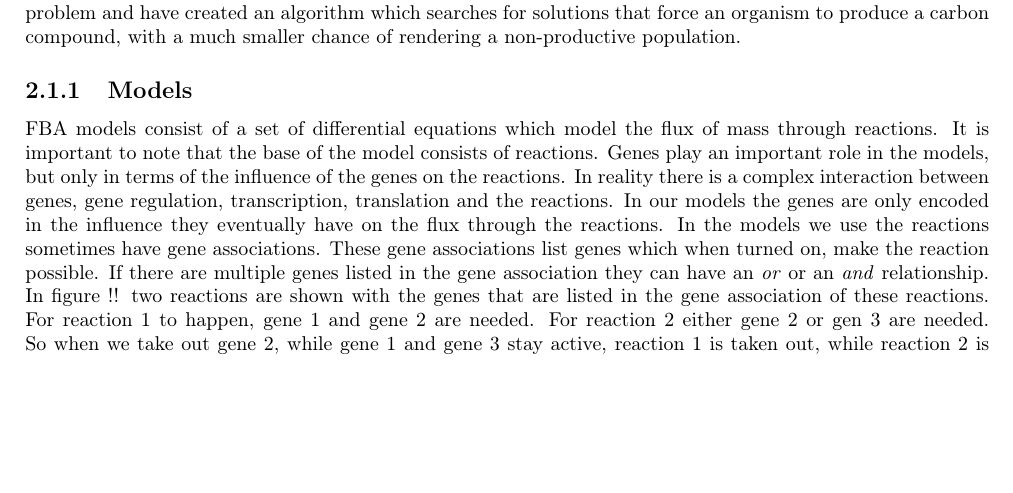
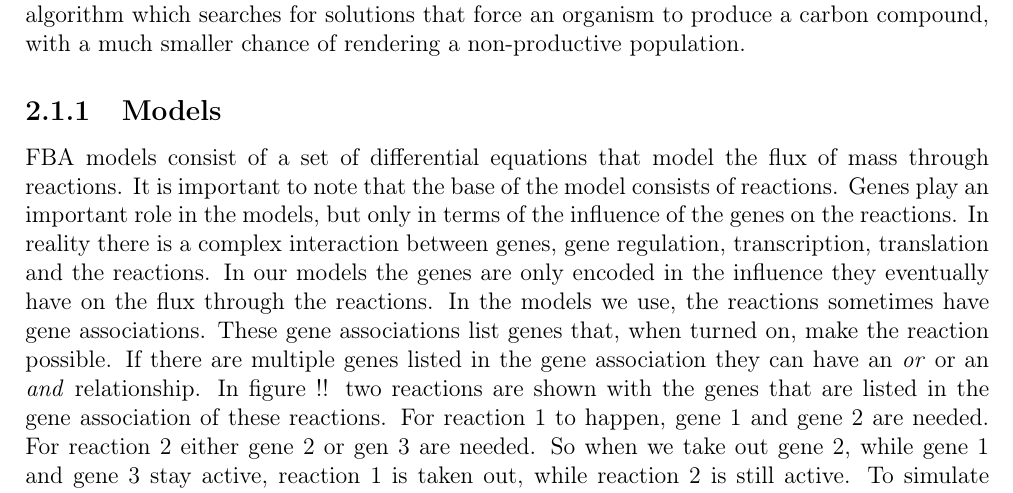
Before and after one commit to Tamarhuygen/report-iGEM, a LaTeX document (report.tex): part of page 6 of 15 before the commit and part of page 6 of 16 after it, cut so that both start at the same text, the shorter picture padded with empty space. Compiled offline with pdfLaTeX.

Commit message:
van Paul

```diff
--- a/report.tex
+++ b/report.tex
@@ -1,4 +1,4 @@
-\documentclass[10pt]{report}
+\documentclass[12pt]{report}
 %\usepackage{ae} % or {zefonts}
 \usepackage[T1]{fontenc}
 %\usepackage[utf8]{inputenc}
@@ -76,12 +76,12 @@ How does this module fit into the project?
 An important goal in the bio-industry is the production of certain carbon containing compounds. When we let micro-organisms produce these compounds, there is always a stability challenge. Usually it is better in terms of fitness for an organism use all carbon it can for the generation of biomass. So consider an organism which where we have inserted genes which forces the organism to produce a certain compound and transport it out of the cell, so that we may use it. A mutation may yield an organism which does no longer produce the compound. Organisms with this mutation likely have a fitness advantage over organisms without this mutation, because they can use all carbon compounds for generation of biomass and don't leak carbon compound to the environment. This means that soon after the appearance of the mutation the non-productive organisms will take over the entire population and the production stops and has to be re-initiated. We want to address this problem and have created an algorithm which searches for solutions that force an organism to produce a carbon compound, with a much smaller chance of rendering a non-productive population.
 
 \subsection{Models}\label{sec:intro_models}
-FBA models consist of a set of differential equations which model the flux of mass through reactions. It is important to note that the base of the model consists of reactions.
+FBA models consist of a set of differential equations that model the flux of mass through reactions. It is important to note that the base of the model consists of reactions.
 Genes play an important role in the models, but only in terms of the influence of the genes on the reactions.
 In reality there is a complex interaction between genes, gene regulation, transcription, translation and the reactions.
 In our models the genes are only encoded in the influence they eventually have on the flux through the reactions.
-In the models we use the reactions sometimes have gene associations.
-These gene associations list genes which when turned on, make the reaction possible.
+In the models we use, the reactions sometimes have gene associations.
+These gene associations list genes that, when turned on, make the reaction possible.
 If there are multiple genes listed in the gene association they can have an \emph{or} or an \emph{and} relationship.
 In figure !! two reactions are shown with the genes that are listed in the gene association of these reactions.
 For reaction 1 to happen, gene 1 and gene 2 are needed. For reaction 2 either gene 2 or gen 3 are needed. So when we take out gene 2, while gene 1 and gene 3 stay active, reaction 1 is taken out, while reaction 2 is still active. To simulate the situation where gene 2 is inactive, we actually just set the flux of reaction 1 to zero.
```
